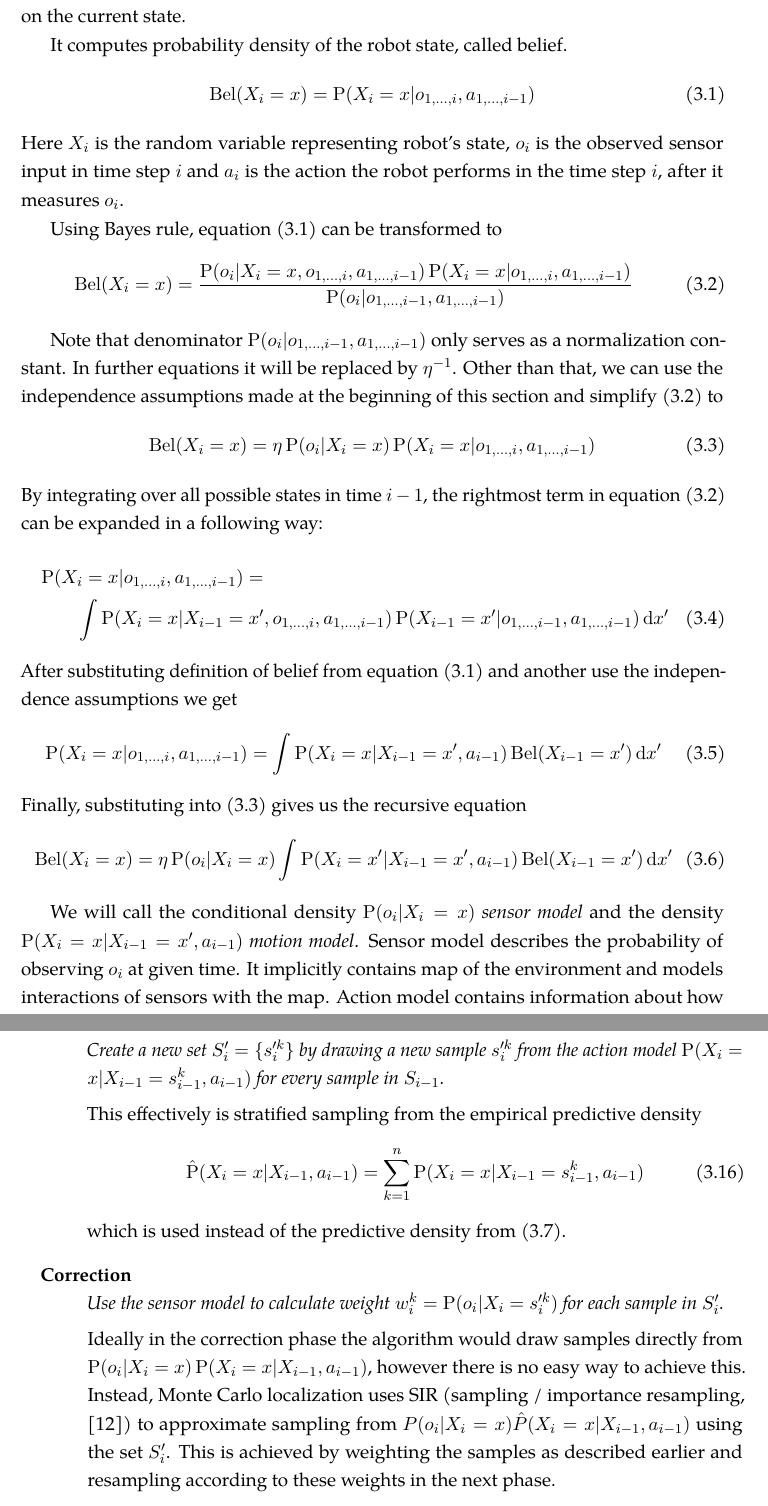
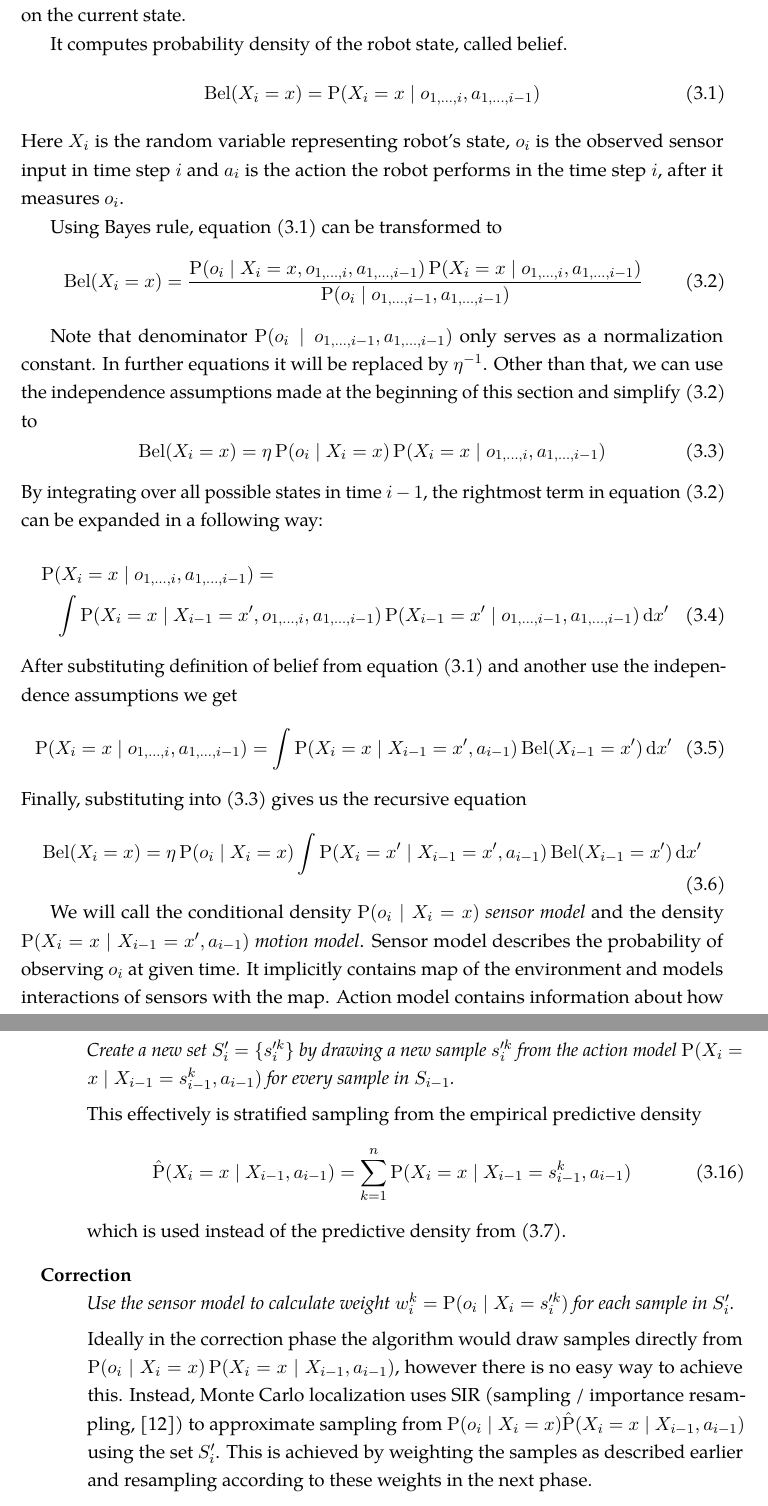
Before and after one commit to bluecube/thesis, a LaTeX thesis (text/thesis.tex, which reads text/tex/mcl.tex): two parts of pages 20 and 23 of 36, joined at a grey line, cut so that both start at the same text. Compiled offline with pdfLaTeX.

Commit message:
text: Nicer conditional probabilities.

```diff
--- a/text/tex/mcl.tex
+++ b/text/tex/mcl.tex
@@ -40,21 +40,21 @@ actions and possibly noisy measured sensor data.
 Markov localization assumes that the state of the robot only depends
 on state and action performed in the previous time frame
 %	\begin{equation}
-%		\Prob(X_i = x | X_{1, \dotsc, i - 1}, a_{1, \dotsc, i - 1},
+%		\Prob(X_i = x \mid X_{1, \dotsc, i - 1}, a_{1, \dotsc, i - 1},
 %		o_{1, \dotsc, i - 1}) =
-%		\Prob(X_i = x | X_{i - 1}, a_{i - 1})
+%		\Prob(X_i = x \mid X_{i - 1}, a_{i - 1})
 %	\end{equation}
 and that each observation only depends on the current state.
 %	\begin{equation}
-%		\Prob(o_i | X_1, \dotsc, X_i, a_1, \dotsc, a_{i - 1},
+%		\Prob(o_i \mid X_1, \dotsc, X_i, a_1, \dotsc, a_{i - 1},
 %		o_1, \dotsc, o_{i - 1}) =
-%		\Prob(o_i | X_i)
+%		\Prob(o_i \mid X_i)
 %	\end{equation}
 
 It computes probability density of the robot state, called belief.
 \begin{equation}
 	\label{eq:markov-belief-def}
-	\Bel(X_i = x) = \Prob(X_i = x | o_{1, \dotsc, i}, a_{1,\dotsc,i - 1})
+	\Bel(X_i = x) = \Prob(X_i = x \mid o_{1, \dotsc, i}, a_{1,\dotsc,i - 1})
 \end{equation}
 Here \(X_i\) is the random variable representing robot's state,
 \(o_i\) is the observed sensor input in time step \(i\) and \(a_i\)
@@ -66,14 +66,14 @@ Using Bayes rule, equation \eqref{eq:markov-belief-def} can be transformed to
 	\label{eq:markov-derivation1}
 	\Bel(X_i = x) =
 	\frac{
-		\Prob(o_i | X_i = x, o_{1, \dotsc, i}, a_{1,\dotsc,i - 1})
-		\Prob(X_i = x | o_{1, \dotsc, i}, a_{1, \dotsc, i - 1})
+		\Prob(o_i \mid X_i = x, o_{1, \dotsc, i}, a_{1,\dotsc,i - 1})
+		\Prob(X_i = x \mid o_{1, \dotsc, i}, a_{1, \dotsc, i - 1})
 	}{
-		\Prob(o_i | o_{1, \dotsc, i-1}, a_{1, \dotsc, i-1})
+		\Prob(o_i \mid o_{1, \dotsc, i-1}, a_{1, \dotsc, i-1})
 	}
 \end{equation}
 
-Note that denominator \(\Prob(o_i | o_{1, \dotsc, i-1}, a_{1, \dotsc, i-1})\) only
+Note that denominator \(\Prob(o_i \mid o_{1, \dotsc, i-1}, a_{1, \dotsc, i-1})\) only
 serves as a normalization constant.
 In further equations it will be replaced by \(\eta^{-1}\).
 Other than that, we can use the independence assumptions made at the beginning
@@ -90,19 +90,19 @@ By integrating over all possible states in time \(i - 1\), the rightmost term in
 equation \eqref{eq:markov-derivation1} can be expanded in a following way:
 \begin{multline}
 	\label{eq:markov-derivation3}
-	\Prob(X_i = x | o_{1, \dotsc, i}, a_{1, \dotsc, i - 1}) = \\
+	\Prob(X_i = x \mid o_{1, \dotsc, i}, a_{1, \dotsc, i - 1}) = \\
 	\int
-	\Prob(X_i = x | X_{i - 1}=x', o_{1, \dotsc, i}, a_{1, \dotsc, i - 1})
-	\Prob(X_{i-1} = x' | o_{1, \dotsc, i-1}, a_{1, \dotsc, i-1})
+	\Prob(X_i = x \mid X_{i - 1}=x', o_{1, \dotsc, i}, a_{1, \dotsc, i - 1})
+	\Prob(X_{i-1} = x' \mid o_{1, \dotsc, i-1}, a_{1, \dotsc, i-1})
 	\,\mathrm{d}x'
 \end{multline}
 After substituting definition of belief from equation \eqref{eq:markov-belief-def}
 and another use the independence assumptions we get
 \begin{equation}
 	\label{eq:markov-derivation4}
-	\Prob(X_i = x | o_{1, \dotsc, i}, a_{1, \dotsc, i - 1}) =
+	\Prob(X_i = x \mid o_{1, \dotsc, i}, a_{1, \dotsc, i - 1}) =
 	\int
-	\Prob(X_i = x | X_{i - 1}=x', a_{i - 1})
+	\Prob(X_i = x \mid X_{i - 1}=x', a_{i - 1})
 	\Bel(X_{i-1} = x')
 	\,\mathrm{d}x'
 \end{equation}
@@ -111,15 +111,15 @@ equation
 \begin{equation}
 	\label{eq:markov-final}
 	\Bel(X_i = x) =
-	\eta \Prob(o_i | X_i = x)
+	\eta \Prob(o_i \mid X_i = x)
 		\int
-		\Prob(X_i = x' | X_{i - 1}=x', a_{i - 1})
+		\Prob(X_i = x' \mid X_{i - 1}=x', a_{i - 1})
 		\Bel(X_{i-1} = x')
 		\,\mathrm{d}x'
 \end{equation}
 
-We will call the conditional density \(\Prob(o_i | X_i = x)\) \emph{sensor model} and
-the density \(\Prob(X_i = x | X_{i - 1}=x', a_{i - 1})\) \emph{motion model}.
+We will call the conditional density \(\Prob(o_i \mid X_i = x)\) \emph{sensor model} and
+the density \(\Prob(X_i = x \mid X_{i - 1}=x', a_{i - 1})\) \emph{motion model}.
 Sensor model describes the probability of observing \(o_i\) at given time.
 It implicitly contains map of the environment and models interactions of sensors with
 the map.
@@ -265,31 +265,31 @@ MCL keeps a set of samples \(S_i = \{s^k_{i} | k = 1,\dotsc,n\} \) drawn from
 	\emph{
 	Create a new set \(S'_i = \{s'^k_{i}\} \)
 	by drawing a new sample \(s'^k_{i}\)
-	from the action model \(\Prob(X_i = x | X_{i-1} = s^k_{i-1}, a_{i - 1})\)
+	from the action model \(\Prob(X_i = x \mid X_{i-1} = s^k_{i-1}, a_{i - 1})\)
 	for every sample in \(S_{i-1}\).
 	}
 
 	This effectively is stratified sampling from the empirical predictive density
 	\begin{equation}
 		\label{eq:mcl-predictive-density}
-		\hat{\Prob}(X_i = x | X_{i - 1}, a_{i - 1}) =
-		\sum_{k = 1}^n \Prob(X_i = x | X_{i-1} = s^k_{i-1}, a_{i - 1})
+		\hat{\Prob}(X_i = x \mid X_{i - 1}, a_{i - 1}) =
+		\sum_{k = 1}^n \Prob(X_i = x \mid X_{i-1} = s^k_{i-1}, a_{i - 1})
 	\end{equation}
 	which is used instead of the predictive density from \eqref{eq:markov-prediction}.
 
 \item[Correction] \hfill \\
 	\emph{
-	Use the sensor model to calculate weight \(w^k_i = \Prob(o_i | X_i = s'^k_i)\)
+	Use the sensor model to calculate weight \(w^k_i = \Prob(o_i \mid X_i = s'^k_i)\)
 	for each sample in \(S'_i\).
 	}
 
 	Ideally in the correction phase the algorithm would draw samples directly from
-	\(\Prob(o_i | X_i = x) \Prob(X_i = x | X_{i - 1}, a_{i - 1})\),
+	\(\Prob(o_i \mid X_i = x) \Prob(X_i = x \mid X_{i - 1}, a_{i - 1})\),
 	however there is no easy way to achieve this.
 	Instead, Monte Carlo localization
 	uses SIR (sampling / importance resampling, \cite{smith92})
 	to approximate sampling from
-	\(P(o_i | X_i = x) \hat{P}(X_i = x | X_{i - 1}, a_{i - 1})\) using the set \(S'_i\).
+	\(\Prob(o_i \mid X_i = x) \hat{\Prob}(X_i = x \mid X_{i - 1}, a_{i - 1})\) using the set \(S'_i\).
 	This is achieved by weighting the samples as described earlier and resampling
 	according to these weights in the next phase.
 
```
Also changed, not shown: text/tex/mcl.tex (24 more changed lines).
